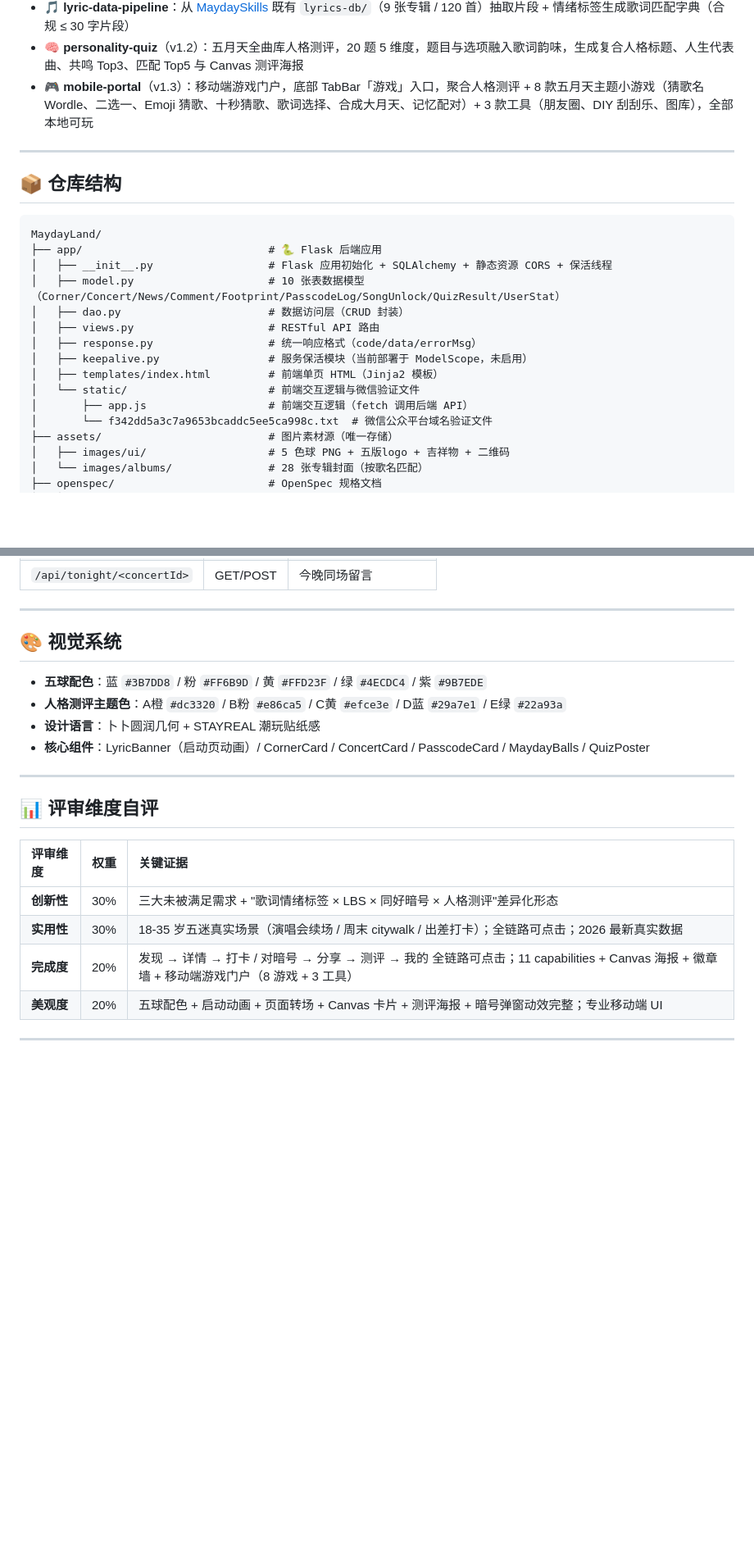
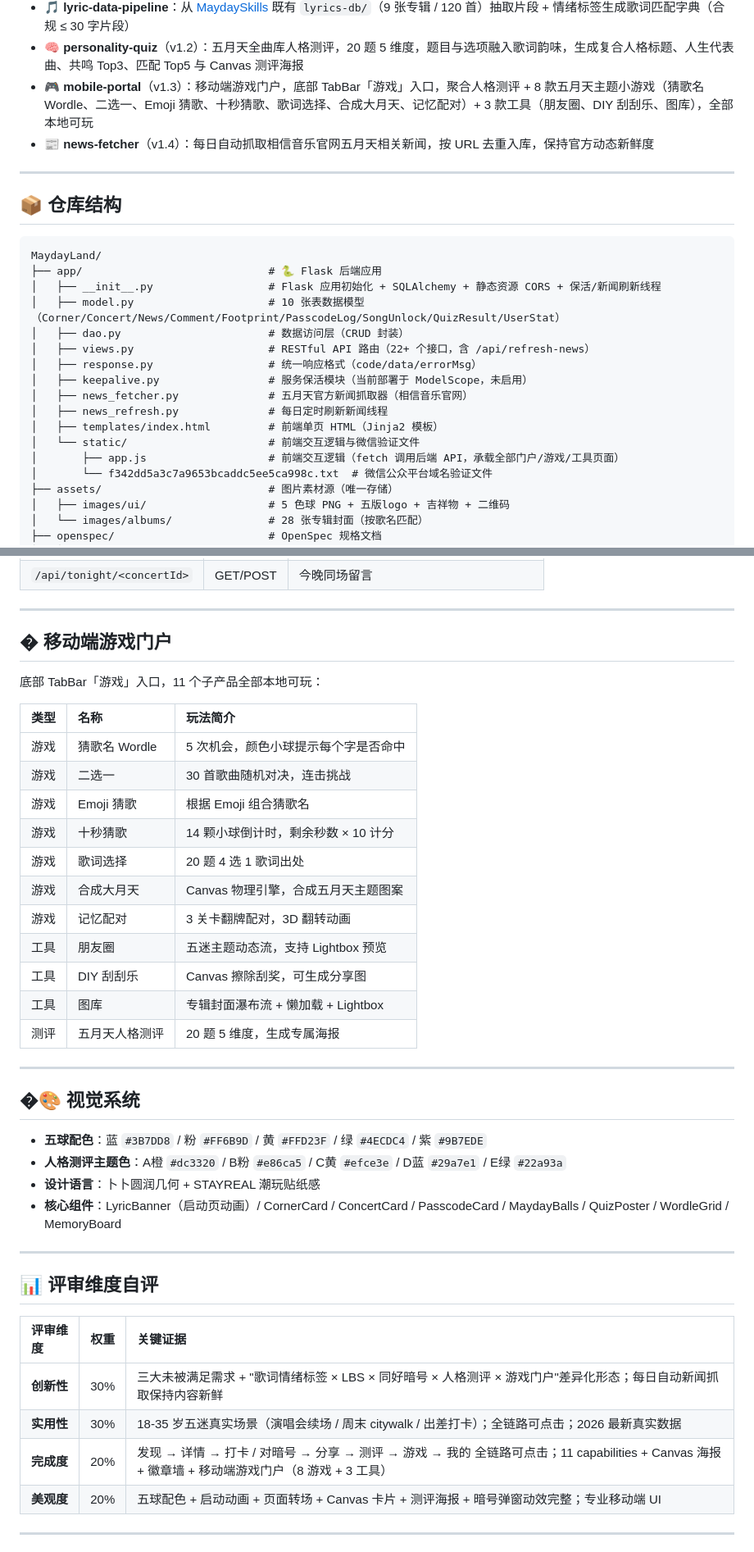
Before and after one commit to xiaoyesoso/MaydayLand, a Markdown page: README.md, 2 parts joined by grey strips. Shown at 82% size. Drawn GitHub-style; blank space fills up the shorter version.

Commit message:
docs: 深度调研后完善 README.md 与 Demo 作品帖
- README.md：补充每日自动新闻更新、游戏门户详细说明、多仓库部署信息
- Demo 作品帖.md：按推荐模板完整填充 4 大必填模块，增加 TRAE 实践过程细节

````diff
--- a/README.md
+++ b/README.md
@@ -44,6 +47,7 @@ MaydayLand 用 **"歌词情绪标签 + LBS 城市角落 + 同好暗号 + 人格
 - 🎵 **lyric-data-pipeline**：从 [MaydaySkills](https://github.com/xiaoyesoso/MaydaySkills) 既有 `lyrics-db/`（9 张专辑 / 120 首）抽取片段 + 情绪标签生成歌词匹配字典（合规 ≤ 30 字片段）
 - 🧠 **personality-quiz**（v1.2）：五月天全曲库人格测评，20 题 5 维度，题目与选项融入歌词韵味，生成复合人格标题、人生代表曲、共鸣 Top3、匹配 Top5 与 Canvas 测评海报
 - 🎮 **mobile-portal**（v1.3）：移动端游戏门户，底部 TabBar「游戏」入口，聚合人格测评 + 8 款五月天主题小游戏（猜歌名 Wordle、二选一、Emoji 猜歌、十秒猜歌、歌词选择、合成大月天、记忆配对）+ 3 款工具（朋友圈、DIY 刮刮乐、图库），全部本地可玩
+- 📰 **news-fetcher**（v1.4）：每日自动抓取相信音乐官网五月天相关新闻，按 URL 去重入库，保持官方动态新鲜度
 
 ---
 
@@ -52,15 +56,17 @@ MaydayLand 用 **"歌词情绪标签 + LBS 城市角落 + 同好暗号 + 人格
 ```
 MaydayLand/
 ├── app/                             # 🐍 Flask 后端应用
-│   ├── __init__.py                  # Flask 应用初始化 + SQLAlchemy + 静态资源 CORS + 保活线程
+│   ├── __init__.py                  # Flask 应用初始化 + SQLAlchemy + 静态资源 CORS + 保活/新闻刷新线程
 │   ├── model.py                     # 10 张表数据模型（Corner/Concert/News/Comment/Footprint/PasscodeLog/SongUnlock/QuizResult/UserStat）
 │   ├── dao.py                       # 数据访问层（CRUD 封装）
-│   ├── views.py                     # RESTful API 路由
+│   ├── views.py                     # RESTful API 路由（22+ 个接口，含 /api/refresh-news）
 │   ├── response.py                  # 统一响应格式（code/data/errorMsg）
 │   ├── keepalive.py                 # 服务保活模块（当前部署于 ModelScope，未启用）
+│   ├── news_fetcher.py              # 五月天官方新闻抓取器（相信音乐官网）
+│   ├── news_refresh.py              # 每日定时刷新新闻线程
 │   ├── templates/index.html         # 前端单页 HTML（Jinja2 模板）
 │   └── static/                      # 前端交互逻辑与微信验证文件
-│       ├── app.js                   # 前端交互逻辑（fetch 调用后端 API）
+│       ├── app.js                   # 前端交互逻辑（fetch 调用后端 API，承载全部门户/游戏/工具页面）
 │       └── f342dd5a3c7a9653bcaddc5ee5ca998c.txt  # 微信公众平台域名验证文件
 ├── assets/                          # 图片素材源（唯一存储）
 │   ├── images/ui/                   # 5 色球 PNG + 五版logo + 吉祥物 + 二维码
@@ -139,12 +147,32 @@ RESTful 接口，统一 `{code, data, errorMsg}` 响应格式：
 
 ---
 
-## 🎨 视觉系统
+## � 移动端游戏门户
+
+底部 TabBar「游戏」入口，11 个子产品全部本地可玩：
+
+| 类型 | 名称 | 玩法简介 |
+| :--- | :--- | :--- |
+| 游戏 | 猜歌名 Wordle | 5 次机会，颜色小球提示每个字是否命中 |
+| 游戏 | 二选一 | 30 首歌曲随机对决，连击挑战 |
+| 游戏 | Emoji 猜歌 | 根据 Emoji 组合猜歌名 |
+| 游戏 | 十秒猜歌 | 14 颗小球倒计时，剩余秒数 × 10 计分 |
+| 游戏 | 歌词选择 | 20 题 4 选 1 歌词出处 |
+| 游戏 | 合成大月天 | Canvas 物理引擎，合成五月天主题图案 |
+| 游戏 | 记忆配对 | 3 关卡翻牌配对，3D 翻转动画 |
+| 工具 | 朋友圈 | 五迷主题动态流，支持 Lightbox 预览 |
+| 工具 | DIY 刮刮乐 | Canvas 擦除刮奖，可生成分享图 |
+| 工具 | 图库 | 专辑封面瀑布流 + 懒加载 + Lightbox |
+| 测评 | 五月天人格测评 | 20 题 5 维度，生成专属海报 |
+
+---
+
+## �🎨 视觉系统
 
 - **五球配色**：蓝 `#3B7DD8` / 粉 `#FF6B9D` / 黄 `#FFD23F` / 绿 `#4ECDC4` / 紫 `#9B7EDE`
 - **人格测评主题色**：A橙 `#dc3320` / B粉 `#e86ca5` / C黄 `#efce3e` / D蓝 `#29a7e1` / E绿 `#22a93a`
 - **设计语言**：卜卜圆润几何 + STAYREAL 潮玩贴纸感
-- **核心组件**：LyricBanner（启动页动画）/ CornerCard / ConcertCard / PasscodeCard / MaydayBalls / QuizPoster
+- **核心组件**：LyricBanner（启动页动画）/ CornerCard / ConcertCard / PasscodeCard / MaydayBalls / QuizPoster / WordleGrid / MemoryBoard
 
 ---
 
@@ -152,9 +180,9 @@ RESTful 接口，统一 `{code, data, errorMsg}` 响应格式：
 
 | 评审维度 | 权重 | 关键证据 |
 | :--- | :---: | :--- |
-| **创新性** | 30% | 三大未被满足需求 + "歌词情绪标签 × LBS × 同好暗号 × 人格测评"差异化形态 |
+| **创新性** | 30% | 三大未被满足需求 + "歌词情绪标签 × LBS × 同好暗号 × 人格测评 × 游戏门户"差异化形态；每日自动新闻抓取保持内容新鲜 |
 | **实用性** | 30% | 18-35 岁五迷真实场景（演唱会续场 / 周末 citywalk / 出差打卡）；全链路可点击；2026 最新真实数据 |
-| **完成度** | 20% | 发现 → 详情 → 打卡 / 对暗号 → 分享 → 测评 → 我的 全链路可点击；11 capabilities + Canvas 海报 + 徽章墙 + 移动端游戏门户（8 游戏 + 3 工具） |
+| **完成度** | 20% | 发现 → 详情 → 打卡 / 对暗号 → 分享 → 测评 → 游戏 → 我的 全链路可点击；11 capabilities + Canvas 海报 + 徽章墙 + 移动端游戏门户（8 游戏 + 3 工具） |
 | **美观度** | 20% | 五球配色 + 启动动画 + 页面转场 + Canvas 卡片 + 测评海报 + 暗号弹窗动效完整；专业移动端 UI |
 
 ---
````
Also changed, not shown: other parts of README.md (+10 -4 lines), Demo 作品帖.md (added, +155 -0 lines).
